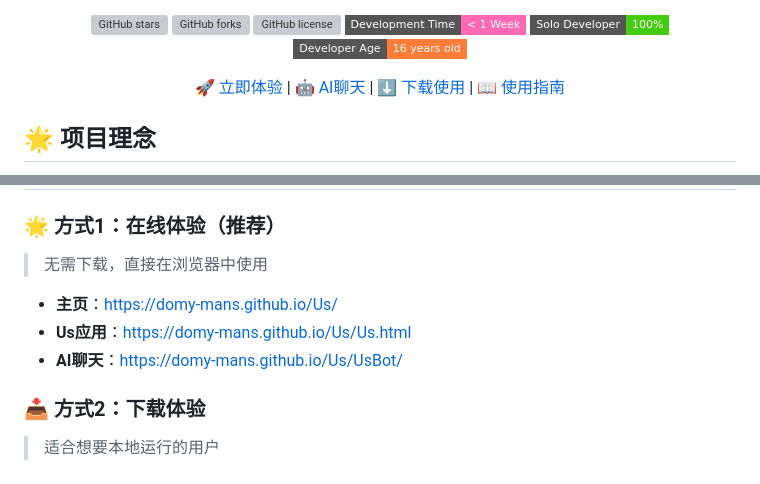
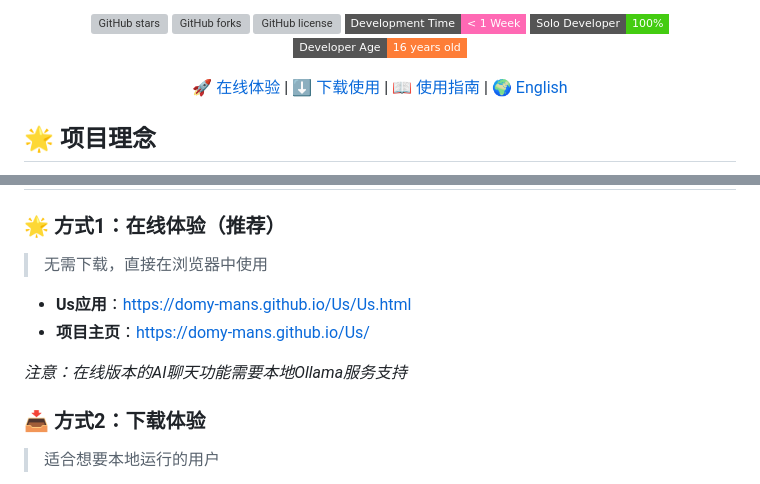
Before and after one commit to Domy-MANS/Us, a Markdown page: README.md, 2 parts joined by grey strips. GitHub-like rendering; badges without logos; grey boxes are pictures that could not be loaded.

```diff
--- a/README.md
+++ b/README.md
@@ -16,7 +16,7 @@
   ![Solo Developer](https://img.shields.io/badge/Solo%20Developer-100%25-brightgreen?style=flat-square&logo=user)
   ![Age](https://img.shields.io/badge/Developer%20Age-16%20years%20old-orange?style=flat-square&logo=graduation-cap)
 
-  [🚀 立即体验](https://domy-mans.github.io/Us/Us.html) | [🤖 AI聊天](https://domy-mans.github.io/Us/UsBot/) | [⬇️ 下载使用](https://github.com/Domy-MANS/Us/archive/refs/heads/main.zip) | [📖 使用指南](#-使用指南)
+  [🚀 在线体验](https://domy-mans.github.io/Us/Us.html) | [⬇️ 下载使用](https://github.com/Domy-MANS/Us/archive/refs/heads/main.zip) | [📖 使用指南](#-使用指南) | [🌍 English](README_EN.md)
 </div>
 
 ## 🌟 项目理念
@@ -94,9 +94,10 @@ Us项目包含6个主要功能模块：
 ### 🌟 方式1：在线体验（推荐）
 > 无需下载，直接在浏览器中使用
 
-- **主页**：[https://domy-mans.github.io/Us/](https://domy-mans.github.io/Us/)
 - **Us应用**：[https://domy-mans.github.io/Us/Us.html](https://domy-mans.github.io/Us/Us.html)
-- **AI聊天**：[https://domy-mans.github.io/Us/UsBot/](https://domy-mans.github.io/Us/UsBot/)
+- **项目主页**：[https://domy-mans.github.io/Us/](https://domy-mans.github.io/Us/)
+
+*注意：在线版本的AI聊天功能需要本地Ollama服务支持*
 
 ### 📥 方式2：下载体验
 > 适合想要本地运行的用户
```
Also changed, not shown: README_EN.md (+4 -3 lines).
